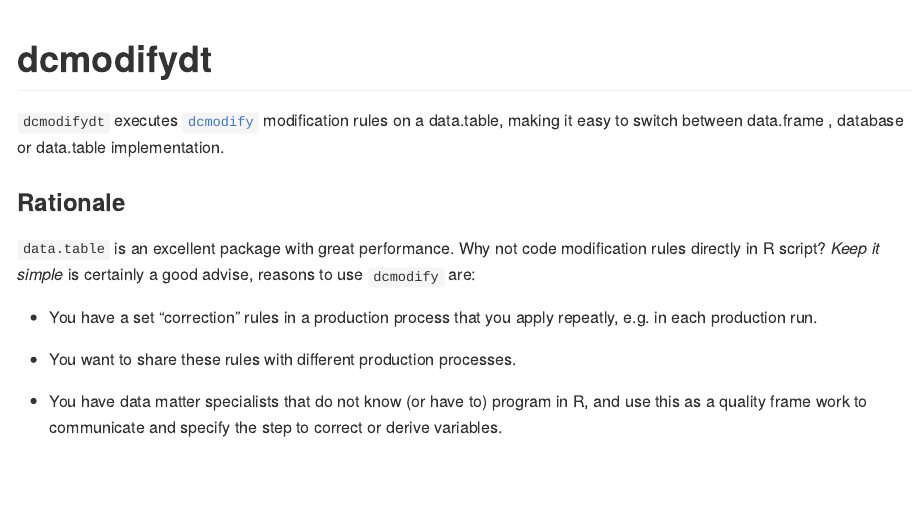
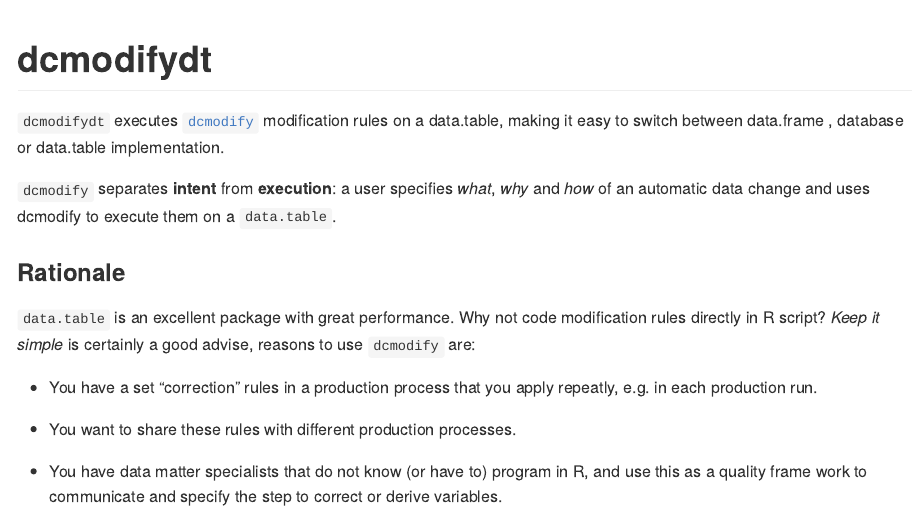
Before and after one commit to data-cleaning/dcmodifydt, an R Markdown document (README.Rmd): the page in a window 1100 px wide, from its top. The pictures show the output file README.md that the author committed with the source, drawn offline in the style of GitHub; badge pictures from the web are left out.

Commit message:
updating README

```diff
--- a/README.Rmd
+++ b/README.Rmd
@@ -23,6 +23,8 @@ knitr::opts_chunk$set(
 
 `dcmodifydt` executes [`dcmodify`](https://CRAN.R-project.org/package=dcmodify) modification rules on a data.table, making it easy to switch between data.frame
 , database or data.table implementation.
+
+`dcmodify` separates **intent** from **execution**: a user specifies _what_, _why_ and _how_ of an automatic data change and uses dcmodify to  execute them on a `data.table`.
 
 ### Rationale
 
```
Also changed, not shown: README.md.
